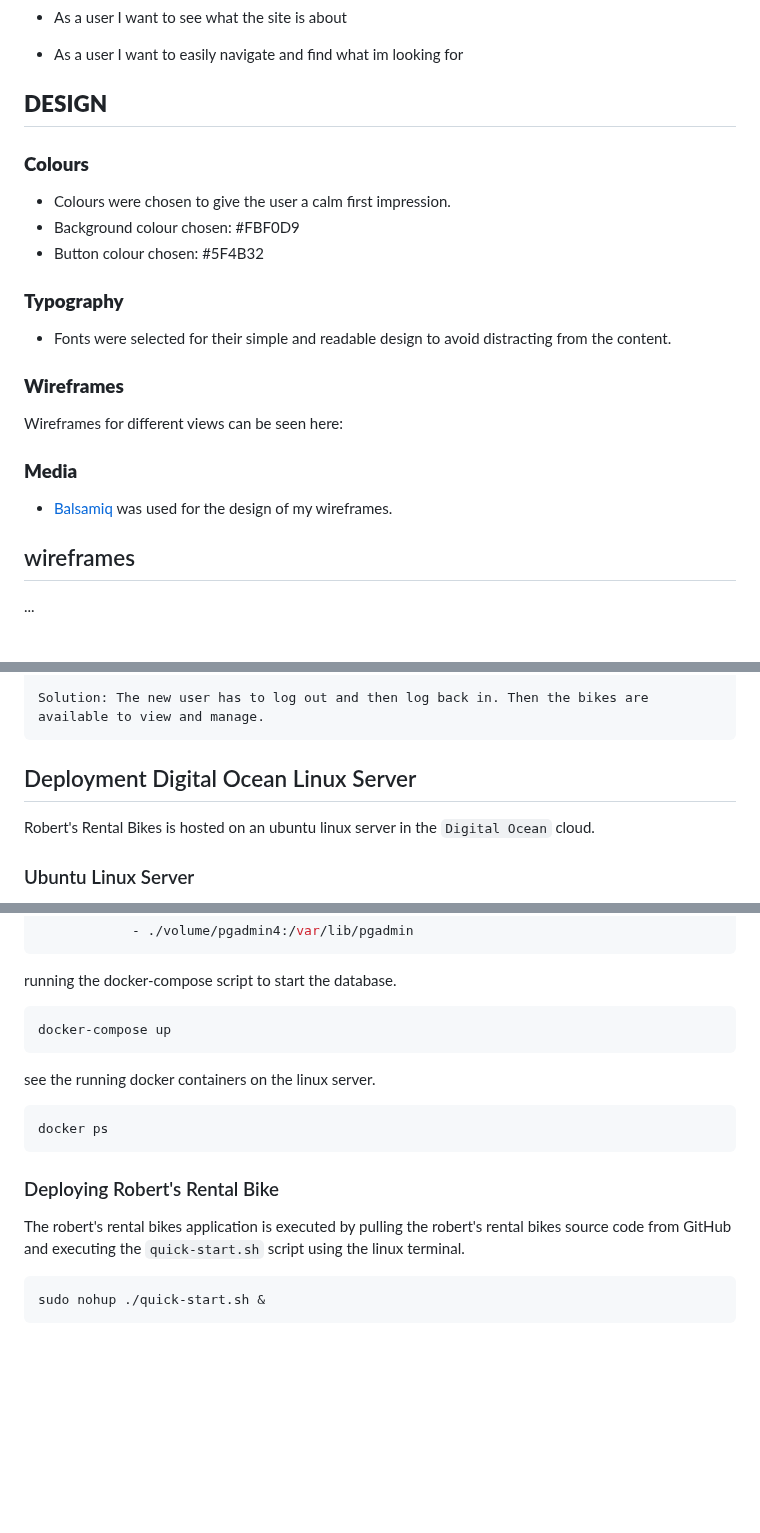
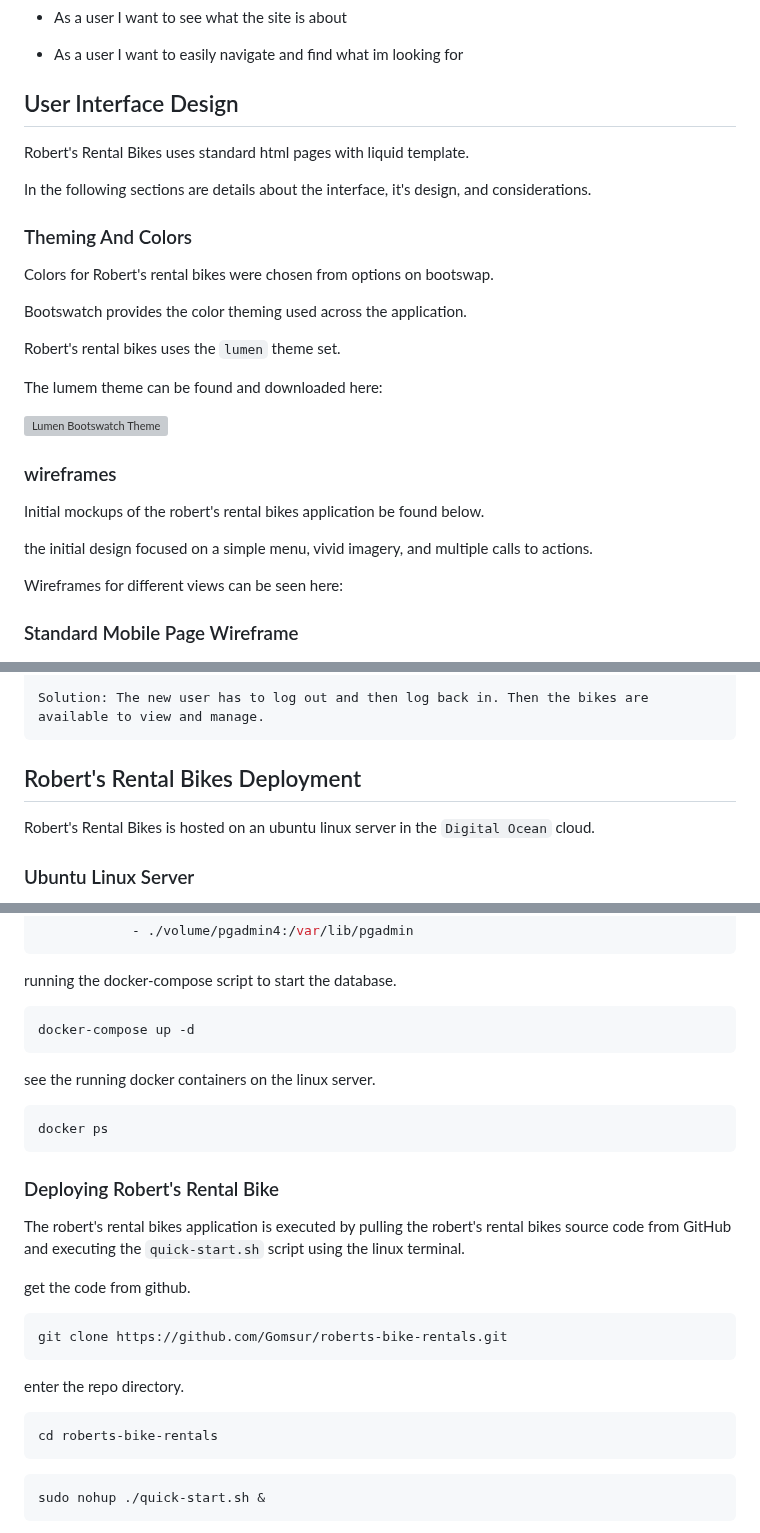
Before and after one commit to Code-Institute-Submissions/Gomsur-roberts-bike-rentals, a Markdown page: readme.md, 3 parts joined by grey strips. Drawn GitHub-style; blank space fills up the shorter version; grey boxes are pictures that could not be loaded.

Commit message:
adding more section content

````diff
--- a/readme.md
+++ b/readme.md
@@ -105,25 +105,32 @@ Features for site administration users of the robert's rental bikes django appli
 
 * As a user I want to easily navigate and find what im looking for
 
-## **DESIGN**
+## User Interface Design
 
-### **Colours**
-- Colours were chosen to give the user a calm first impression.
-- Background colour chosen: #FBF0D9
-- Button colour chosen: #5F4B32
+Robert's Rental Bikes uses standard html pages with liquid template.
 
-### **Typography**
-- Fonts were selected for their simple and readable design to avoid distracting from the content.
+In the following sections are details about the interface, it's design, and considerations.
 
-### **Wireframes**
+### Theming And Colors
+
+Colors for Robert's rental bikes were chosen from options on bootswap.
+
+Bootswatch provides the color theming used across the application.
+
+Robert's rental bikes uses the `lumen` theme set.
+
+The lumem theme can be found and downloaded here:
+
+![Lumen Bootswatch Theme](https://bootswatch.com/lumen/)
+
+### wireframes
+
+Initial mockups of the robert's rental bikes application be found below.
+
+the initial design focused on a simple menu, vivid imagery, and multiple calls to actions.
+
 Wireframes for different views can be seen here:
 
-### **Media**
-- [Balsamiq](https://balsamiq.com/) was used for the design of my wireframes.
-
-
-## wireframes
-
-...
+### Standard Mobile Page Wireframe
 
 ![Mobile Wireframe](/docs/wireframes/wireframe-desktop.png)
@@ -167,7 +177,7 @@ the following are bugs currently known within the robert's rental bikes applicat
 
 	Solution: The new user has to log out and then log back in. Then the bikes are available to view and manage.
 
-## Deployment Digital Ocean Linux Server
+## Robert's Rental Bikes Deployment
 
 Robert's Rental Bikes is hosted on an ubuntu linux server in the `Digital Ocean` cloud.
 
@@ -250,7 +260,7 @@ services:
 running the docker-compose script to start the database.
 
 ```bash
-docker-compose up
+docker-compose up -d
 ```
 
 see the running docker containers on the linux server.
@@ -262,6 +272,18 @@ docker ps
 ### Deploying Robert's Rental Bike
 
 The robert's rental bikes application is executed by pulling the robert's rental bikes source code from GitHub and executing the `quick-start.sh` script using the linux terminal.
+
+get the code from github.
+
+```bash
+git clone https://github.com/Gomsur/roberts-bike-rentals.git
+```
+
+enter the repo directory.
+
+```bash
+cd roberts-bike-rentals
+```
 
 ```bash
 sudo nohup ./quick-start.sh &
````
Also changed, not shown: other parts of readme.md (+4 -1 lines).
